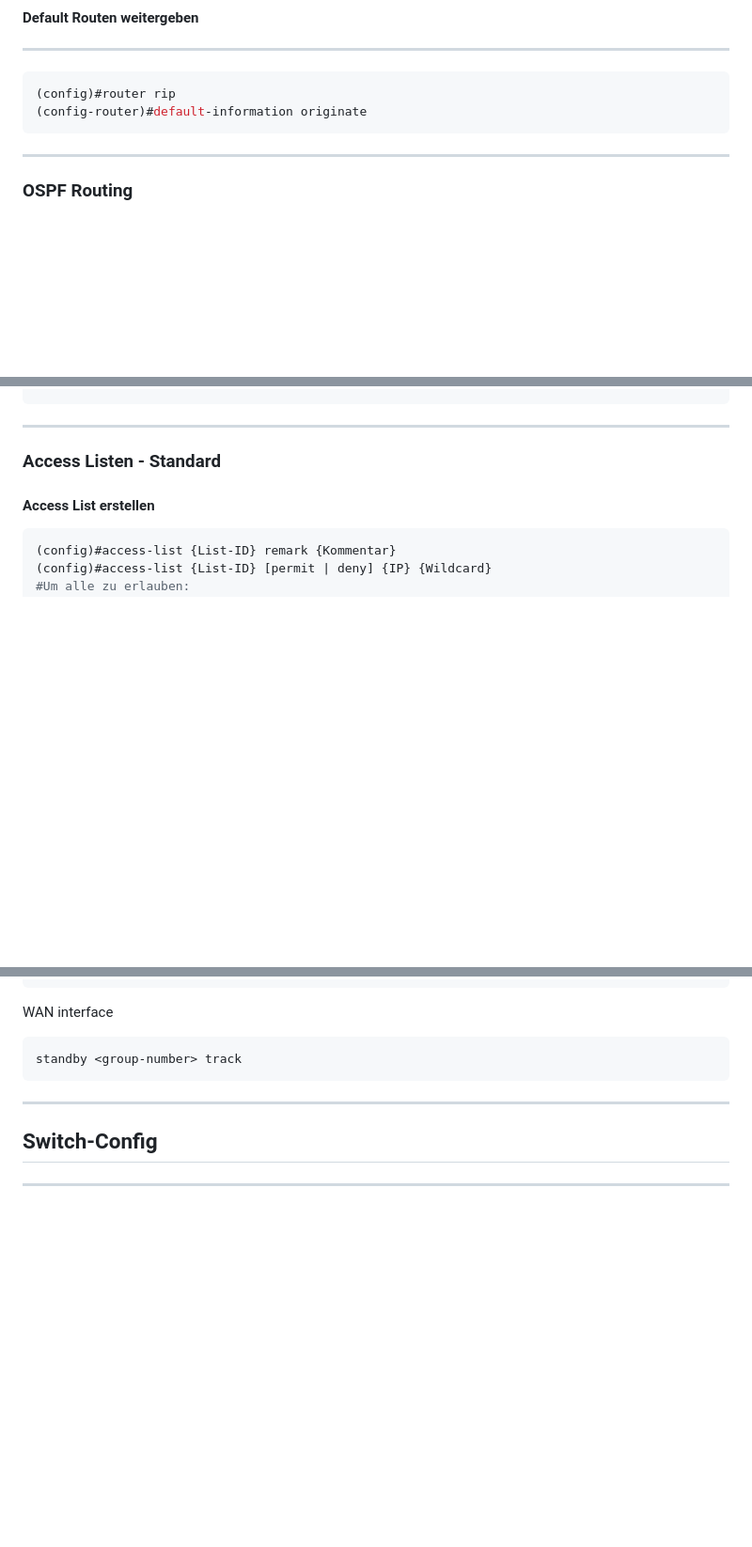
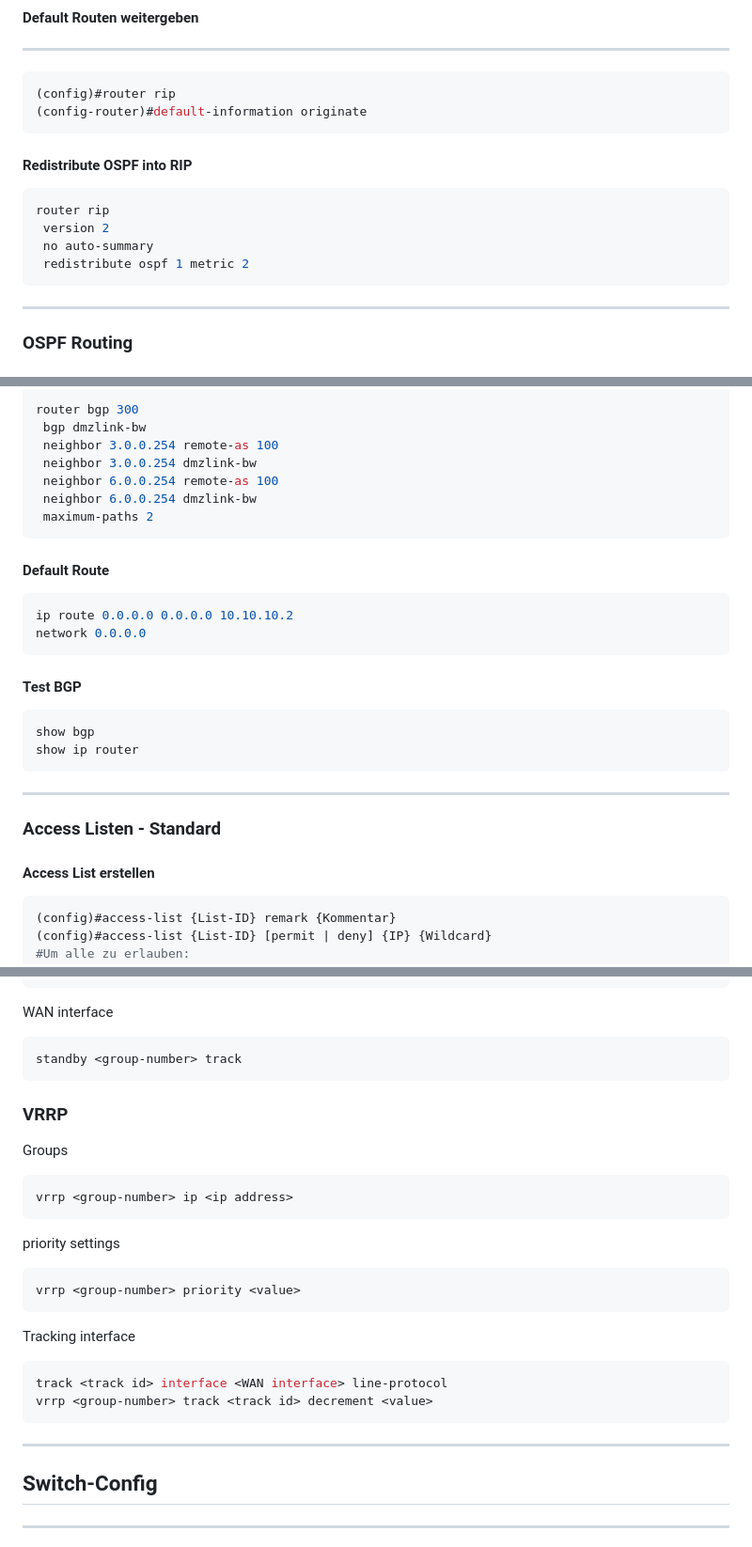
Before and after one commit to zVSciy/Cheat-Sheets, a Markdown page: Cisco-Cheat-Sheet.md, 3 parts joined by grey strips. Shown: that part at 94% size. Rendered like a GitHub page; blank space fills up the shorter version.

````diff
--- a/Cisco-Cheat-Sheet.md
+++ b/Cisco-Cheat-Sheet.md
@@ -174,6 +174,14 @@ config#interface [Outside Interface]
 (config)#router rip
 (config-router)#default-information originate
 ```
+#### Redistribute OSPF into RIP
+
+```bash
+router rip
+ version 2
+ no auto-summary
+ redistribute ospf 1 metric 2
+```
 ---
 ### OSPF Routing
 #### OSPF enable
@@ -195,3 +284,25 @@ config#interface [Outside Interface]
+```bash
+router bgp 300
+ bgp dmzlink-bw
+ neighbor 3.0.0.254 remote-as 100
+ neighbor 3.0.0.254 dmzlink-bw
+ neighbor 6.0.0.254 remote-as 100
+ neighbor 6.0.0.254 dmzlink-bw
+ maximum-paths 2
+ ```
+
+#### Default Route
+```bash
+ip route 0.0.0.0 0.0.0.0 10.10.10.2
+network 0.0.0.0
+```
+
+#### Test BGP
+```bash
+show bgp
+show ip router
+```
+
 ---
 ### Access Listen - Standard
 #### Access List erstellen
@@ -279,6 +390,22 @@ standby <group-number> preempt
 WAN interface
 ```console
 standby <group-number> track
+```
+### VRRP
+
+Groups
+```console
+vrrp <group-number> ip <ip address>
+```
+priority settings
+```console
+vrrp <group-number> priority <value>
+```
+
+Tracking interface
+```console
+track <track id> interface <WAN interface> line-protocol
+vrrp <group-number> track <track id> decrement <value>
 ```
 ---
 ## Switch-Config
````
Also changed, not shown: other parts of Cisco-Cheat-Sheet.md (+81 -0 lines).
